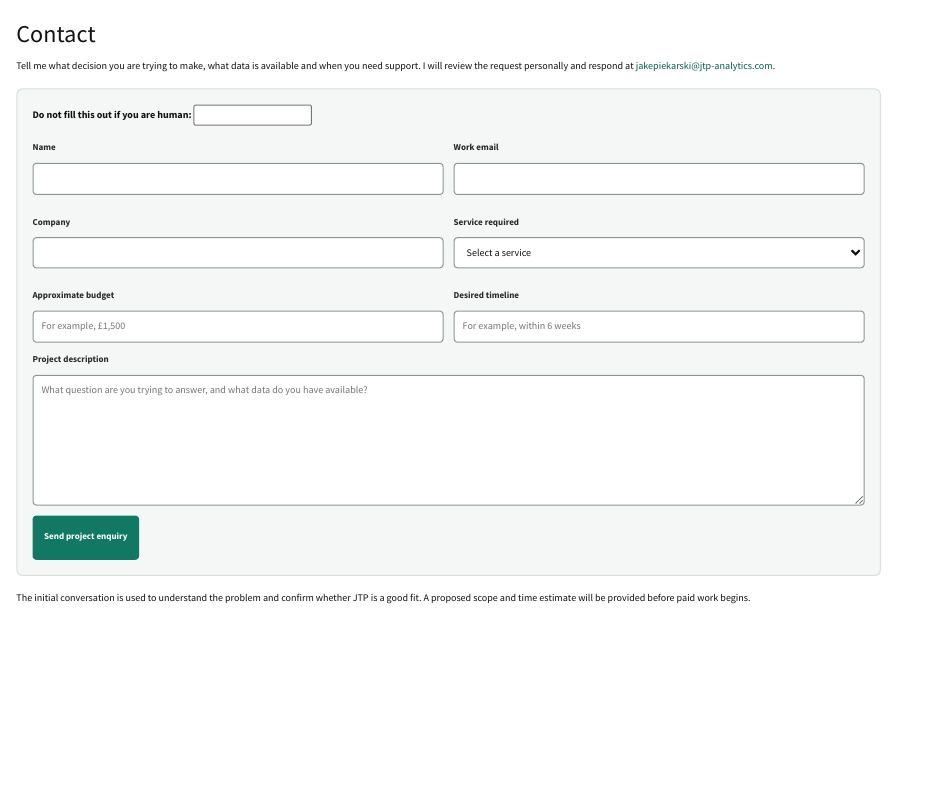
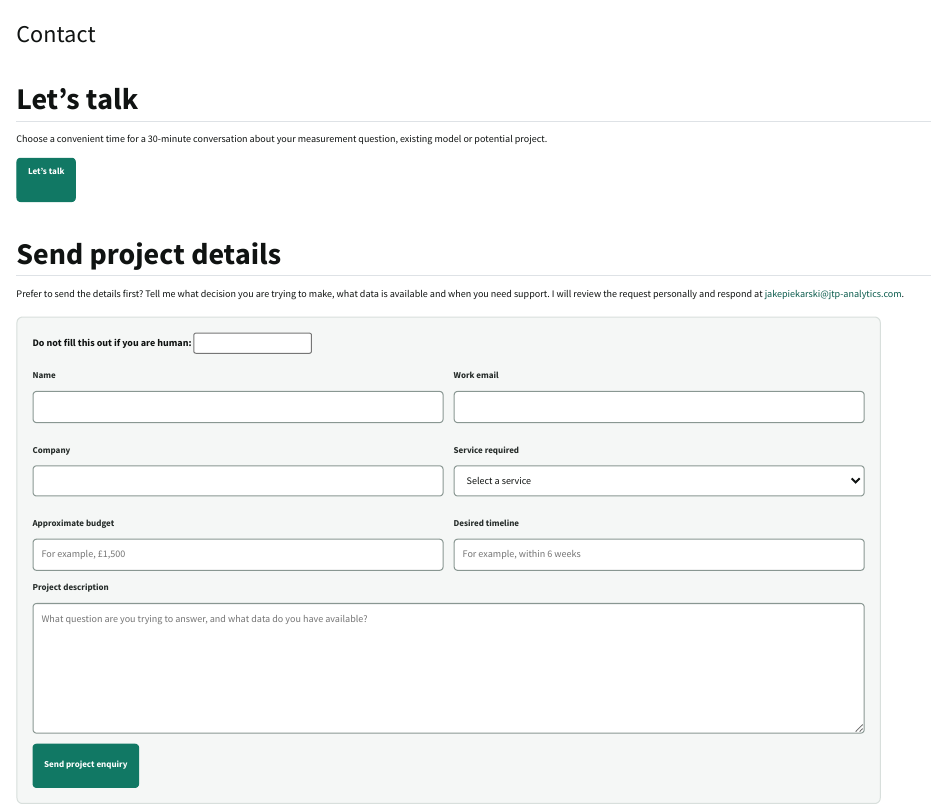
Before and after one commit to JakePiekarski314/jakepiekarski-blogs, a Quarto document (contact/index.qmd): the page in a window 1100 px wide, from its top. Rendered offline with R 4.5, knitr and Pandoc in place of Quarto, with nearby package versions.

Commit message:
Add Calendly booking calls to action

````diff
--- a/contact/index.qmd
+++ b/contact/index.qmd
@@ -3,7 +3,15 @@ title: "Contact"
 description: "Tell JTP Analytics about your marketing measurement, modelling, audit, training or agency support requirement."
 ---
 
-Tell me what decision you are trying to make, what data is available and when you need support. I will review the request personally and respond at [jakepiekarski@jtp-analytics.com](mailto:jakepiekarski@jtp-analytics.com).
+## Let's talk
+
+Choose a convenient time for a 30-minute conversation about your measurement question, existing model or potential project.
+
+[Let's talk](https://calendly.com/jakepiekarski-jtp-analytics/30min){.btn .btn-primary}
+
+## Send project details
+
+Prefer to send the details first? Tell me what decision you are trying to make, what data is available and when you need support. I will review the request personally and respond at [jakepiekarski@jtp-analytics.com](mailto:jakepiekarski@jtp-analytics.com).
 
 ```{=html}
 <form name="project-enquiry" method="POST" action="/thank-you/" data-netlify="true" netlify-honeypot="bot-field" class="contact-form">
````
Also changed, not shown: index.qmd (+1 -1 lines).
